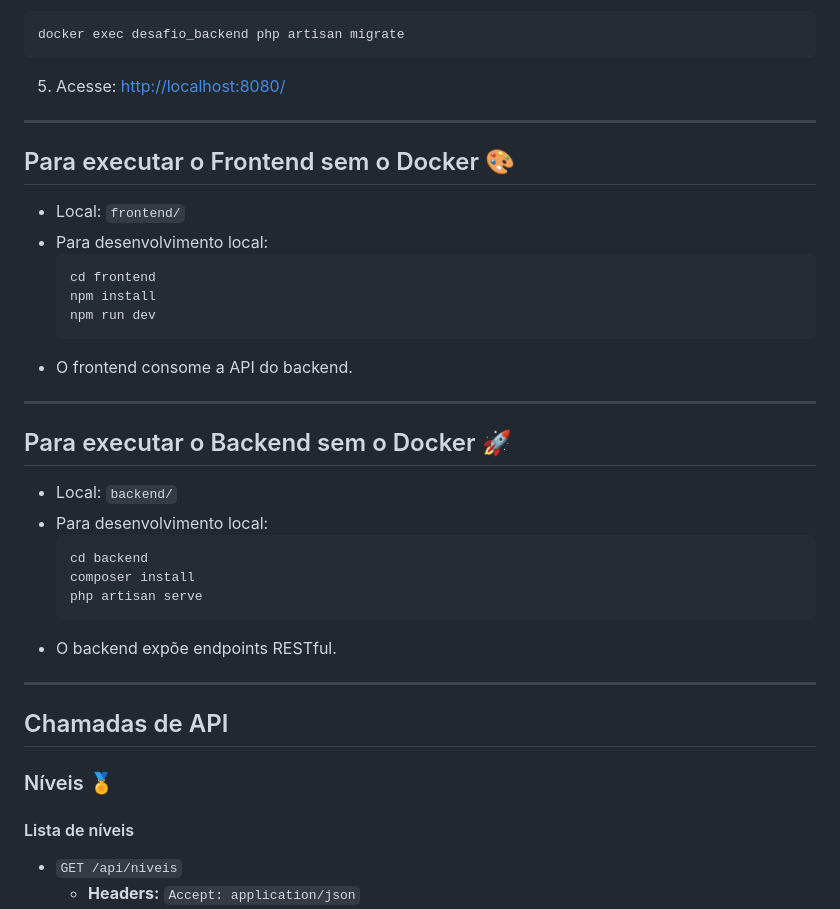
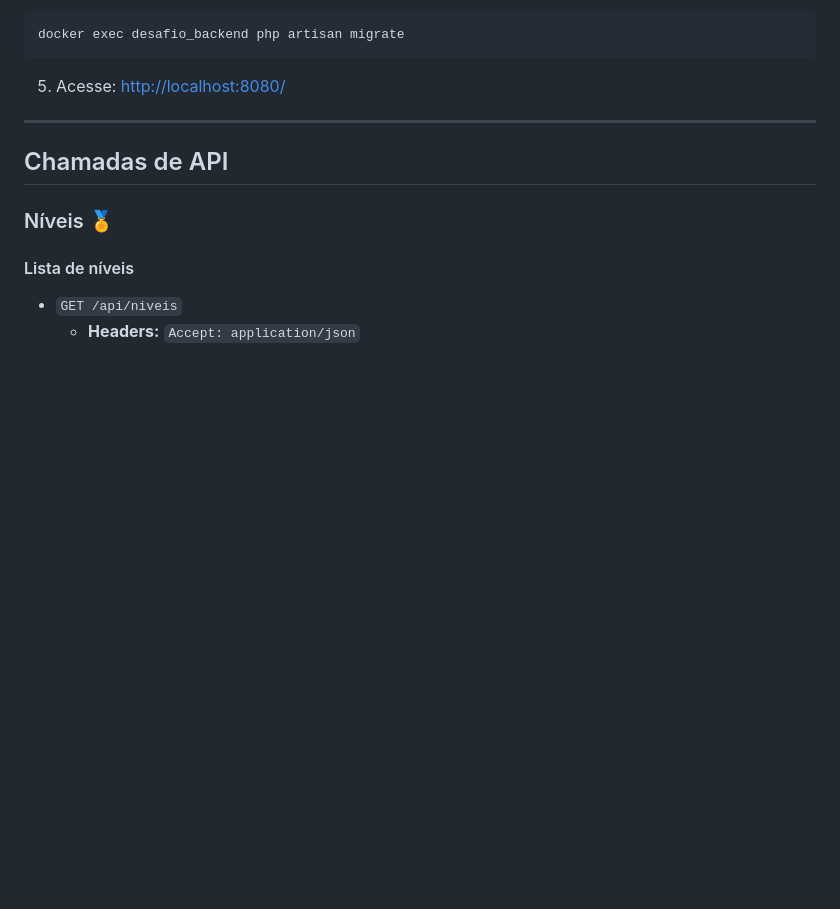
Before and after one commit to thiagoandre-dev/desafio-fullstack, a Markdown page: README.md, the part around the change. GitHub-like rendering; blank space fills up the shorter version.

Commit message:
Remove instruções de execução sem Docker do frontend e backend no README

````diff
--- a/README.md
+++ b/README.md
@@ -47,32 +47,6 @@ Projeto fullstack com backend (PHP/Laravel) e frontend (React), utilizando banco
   ```
 
 5. Acesse: [http://localhost:8080/](http://localhost:8080/)
-
----
-
-## Para executar o Frontend sem o Docker 🎨
-
-- Local: `frontend/`
-- Para desenvolvimento local:
-  ```bash
-  cd frontend
-  npm install
-  npm run dev
-  ```
-- O frontend consome a API do backend.
-
----
-
-## Para executar o Backend sem o Docker 🚀
-
-- Local: `backend/`
-- Para desenvolvimento local:
-  ```bash
-  cd backend
-  composer install
-  php artisan serve
-  ```
-- O backend expõe endpoints RESTful.
 
 ---
 
````
